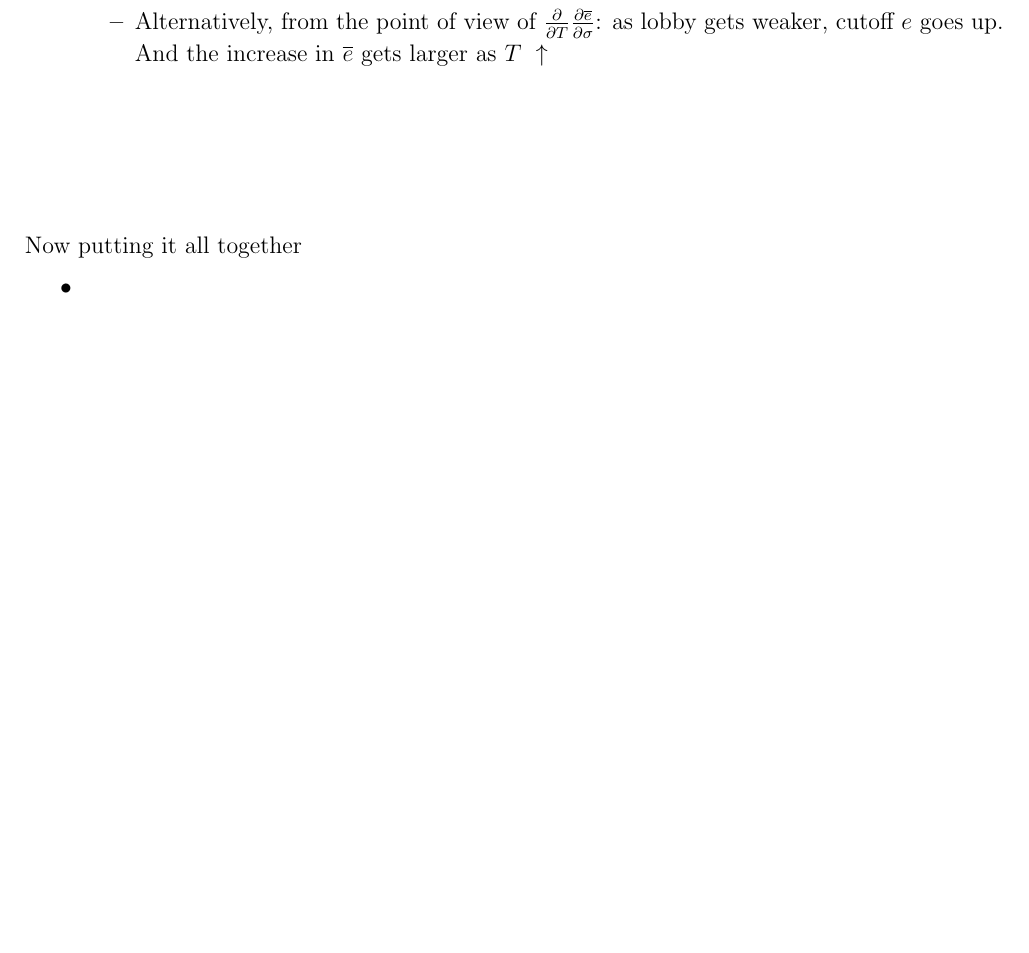
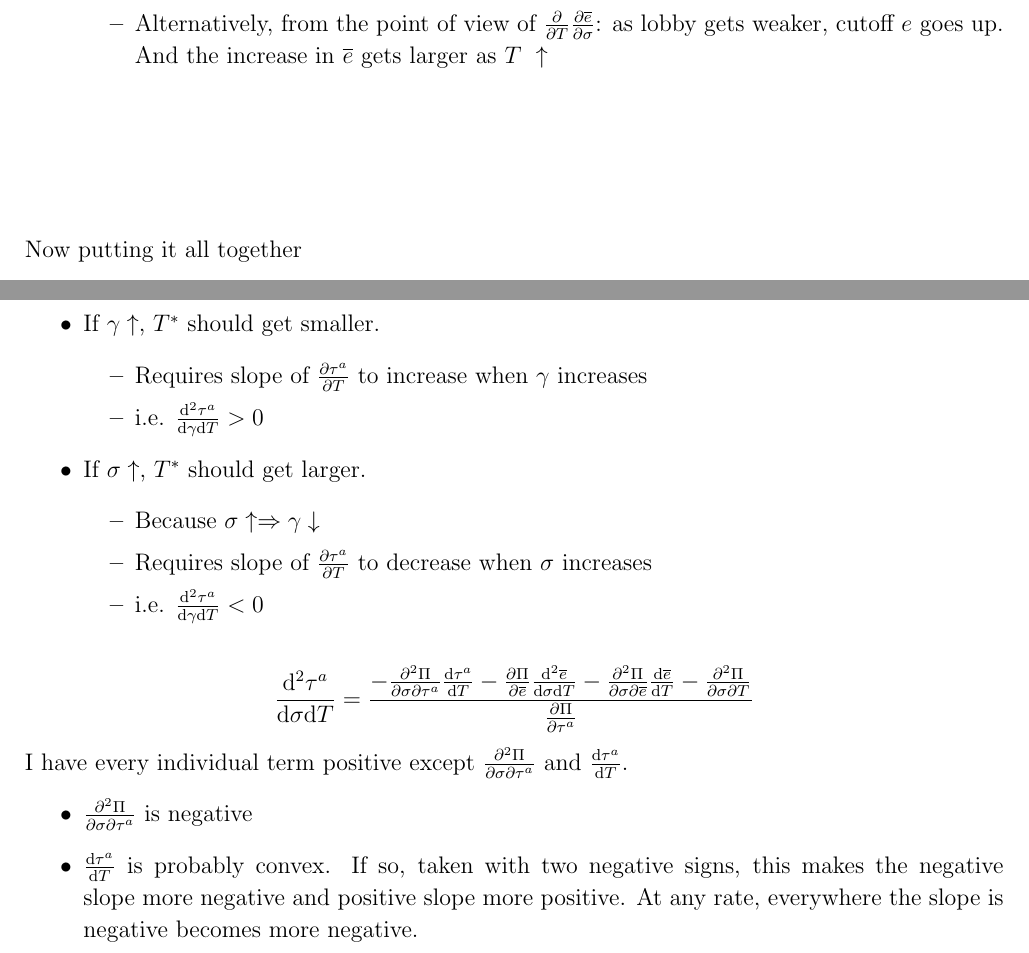
Before and after one commit to kbuzard/SOP_repeated, a LaTeX document (notes.tex): part of page 13 of 14 before the commit and two parts of pages 13 and 14 of 15 after it, the two joined at a grey line, cut so that both start at the same text, the shorter picture padded with empty space. Compiled offline with pdfLaTeX.

Commit message:
intuition for overall partal wrt sigma

```diff
--- a/notes.tex
+++ b/notes.tex
@@ -516,7 +516,27 @@ What is intuition?
 \vskip1in
 Now putting it all together
 \begin{itemize}
-	\item
+	\item If $\ga \uparrow$, $T^*$ should get smaller.
+		\begin{itemize}
+			\item Requires slope of $\frac{\partial \tau^a}{\partial T}$ to increase when $\ga$ increases
+			\item i.e. $\frac{\mathrm{d}^2 \tau^a}{\mathrm{d} \ga \mathrm{d} T} > 0$
+		\end{itemize}
+	\item If $\sigma \uparrow$, $T^*$ should get larger.
+		\begin{itemize}
+			\item Because $\sigma \uparrow \Rightarrow \ga \downarrow$
+			\item Requires slope of $\frac{\partial \tau^a}{\partial T}$ to decrease when $\sigma$ increases
+			\item i.e. $\frac{\mathrm{d}^2 \tau^a}{\mathrm{d} \ga \mathrm{d} T} < 0$
+		\end{itemize}
+
+\end{itemize}
+
+\[
+  \frac{\mathrm{d}^2 \tau^a}{\mathrm{d} \sigma \mathrm{d} T} = \frac{- \frac{\partial^2 \Pi}{\partial \sigma \partial \tau^a}\frac{\mathrm{d} \tau^a}{\mathrm{d} T} - \frac{\partial \Pi}{\partial \ov{e}} \frac{\mathrm{d}^2 \ov{e}}{\mathrm{d} \sigma \mathrm{d} T} - \frac{\partial^2 \Pi}{\partial \sigma \partial \ov{e}} \frac{\mathrm{d} \ov{e}}{\mathrm{d} T} - \frac{\partial^2 \Pi}{\partial \sigma \partial T}}{\frac{\partial \Pi}{\partial \tau^a}}
+\]
+I have every individual term positive except $\frac{\partial^2 \Pi}{\partial \sigma \partial \tau^a}$ and $\frac{\mathrm{d} \tau^a}{\mathrm{d} T}$.
+\begin{itemize}
+	\item $\frac{\partial^2 \Pi}{\partial \sigma \partial \tau^a}$ is negative
+	\item $\frac{\mathrm{d} \tau^a}{\mathrm{d} T}$ is probably convex. If so, taken with two negative signs, this makes the negative slope more negative and positive slope more positive. At any rate, everywhere the slope is negative becomes more negative.
 \end{itemize}
 
 
```
Also changed, not shown: notes.pdf, notes.tex (1 more changed lines).
